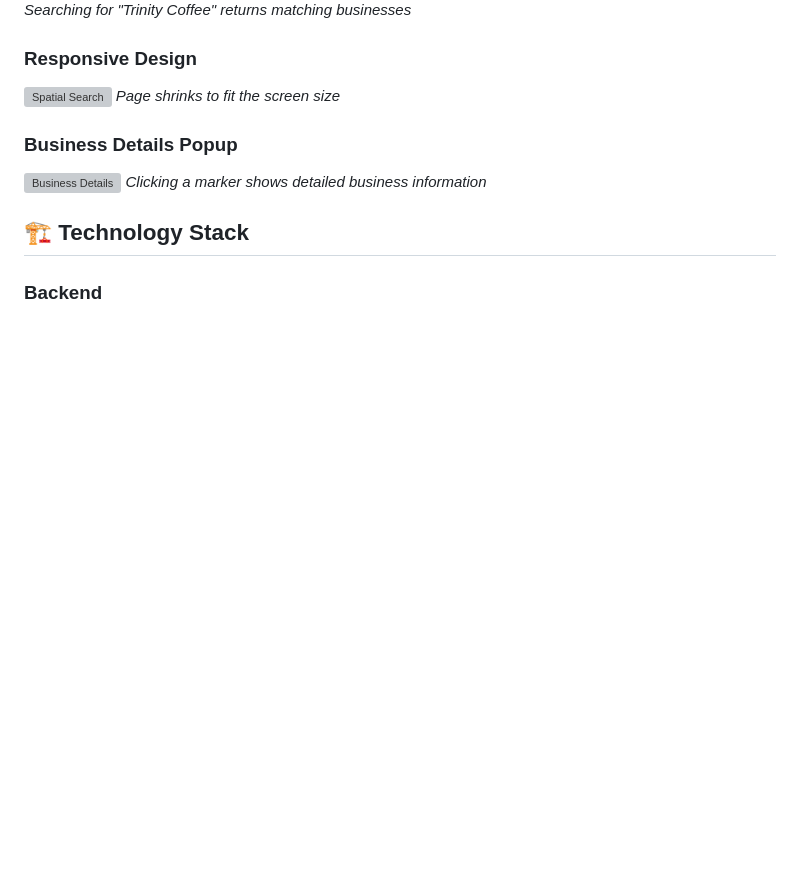
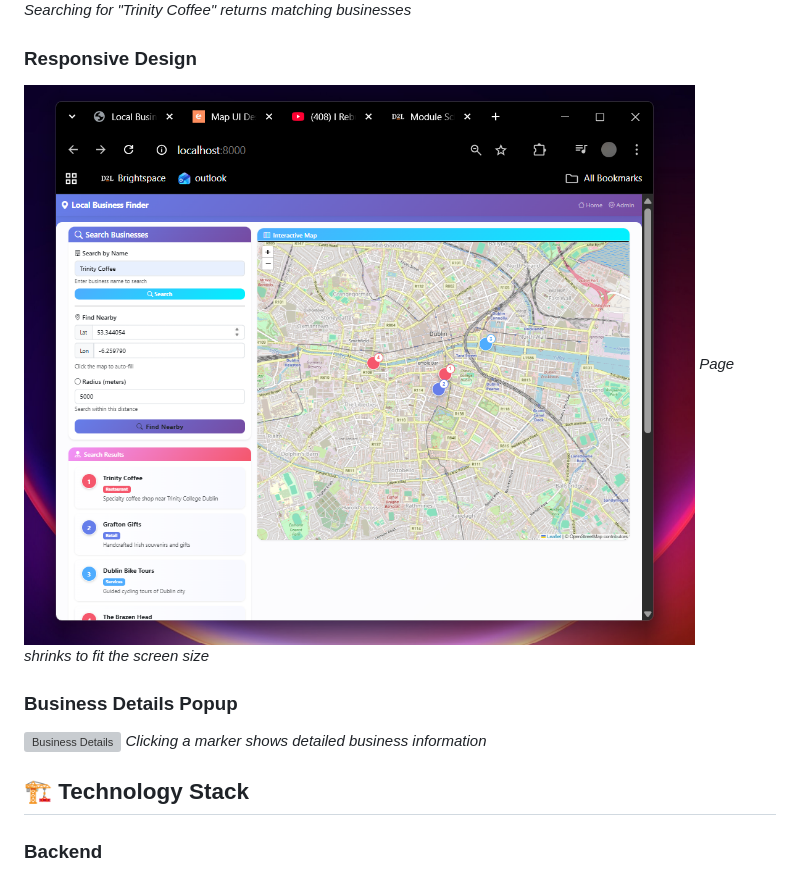
Before and after one commit to paadzer/LBS_app, a Markdown page: README.md, the part around the change. GitHub-like rendering; blank space fills up the shorter version; grey boxes are pictures that could not be loaded.

```diff
--- a/README.md
+++ b/README.md
@@ -25,7 +25,7 @@ Local Business Finder is a location-based services (LBS) web application that he
 *Searching for "Trinity Coffee" returns matching businesses*
 
 ### Responsive Design
-![Spatial Search](screenshots/spatial-search-markers.png)
+![Spatial Search](screenshots/responsiveness.png)
 *Page shrinks to fit the screen size*
 
 ### Business Details Popup
```
